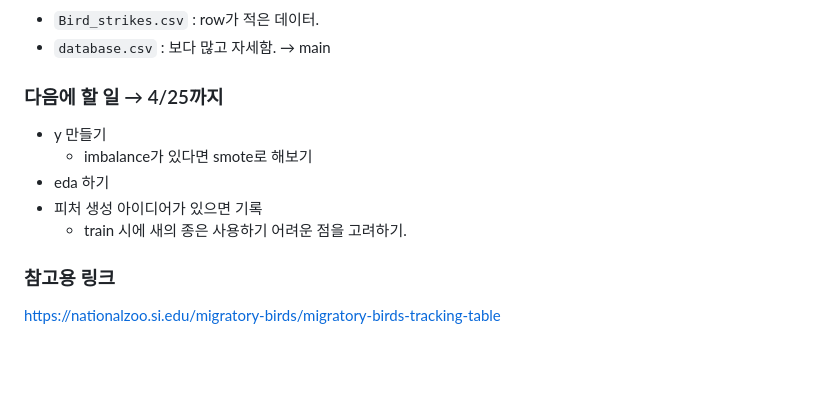
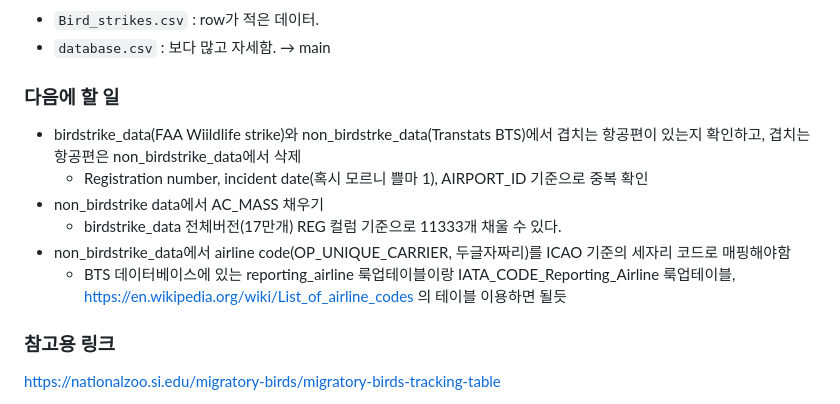
Before and after one commit to hj-22/2025-1-DM_Proj, a Markdown page: README.md, the part around the change. Rendered like a GitHub page; blank space fills up the shorter version.

```diff
--- a/README.md
+++ b/README.md
@@ -6,13 +6,13 @@
 * `Bird_strikes.csv` : row가 적은 데이터.
 * `database.csv` : 보다 많고 자세함. → main
 
-### 다음에 할 일 → 4/25까지
-
-- y 만들기
-    - imbalance가 있다면 smote로 해보기
-- eda 하기
-- 피처 생성 아이디어가 있으면 기록
-    - train 시에 새의 종은 사용하기 어려운 점을 고려하기.
+### 다음에 할 일
+- birdstrike_data(FAA Wiildlife strike)와 non_birdstrke_data(Transtats BTS)에서 겹치는 항공편이 있는지 확인하고, 겹치는 항공편은 non_birdstrike_data에서 삭제
+    - Registration number, incident date(혹시 모르니 쁠마 1), AIRPORT_ID 기준으로 중복 확인
+- non_birdstrike data에서 AC_MASS 채우기
+    - birdstrike_data 전체버전(17만개) REG 컬럼 기준으로 11333개 채울 수 있다.
+- non_birdstrike_data에서 airline code(OP_UNIQUE_CARRIER, 두글자짜리)를 ICAO 기준의 세자리 코드로 매핑해야함
+    - BTS 데이터베이스에 있는 reporting_airline 룩업테이블이랑 IATA_CODE_Reporting_Airline 룩업테이블, https://en.wikipedia.org/wiki/List_of_airline_codes 의 테이블 이용하면 될듯
 
 ### 참고용 링크
 https://nationalzoo.si.edu/migratory-birds/migratory-birds-tracking-table
```
